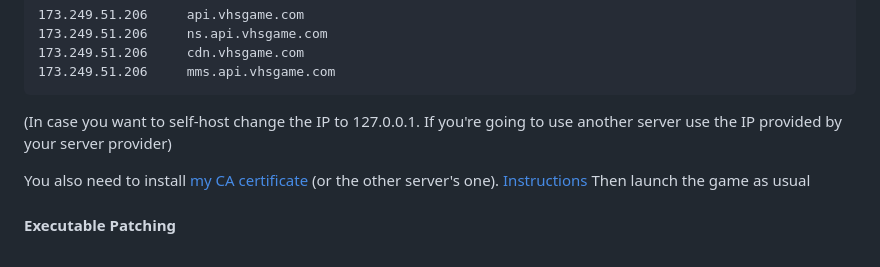
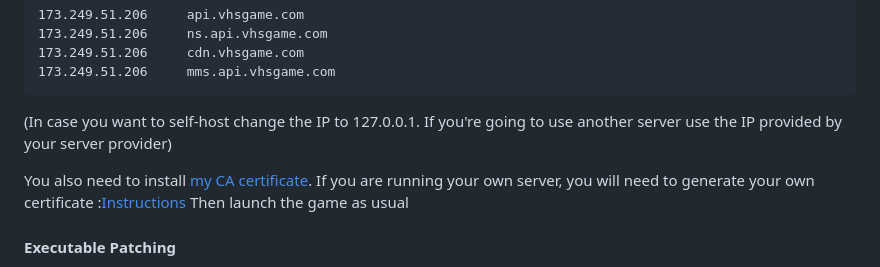
Before and after one commit to LuisMayo/vhs-alternative-server, a Markdown page: README.md, the part around the change. Rendered like a GitHub page.

````diff
--- a/README.md
+++ b/README.md
@@ -43,7 +43,7 @@ This file serves to redirect certain domains to certain IPs. In this case, we ne
 ```
 (In case you want to self-host change the IP to 127.0.0.1. If you're going to use another server use the IP provided by your server provider)
 
-You also need to install [my CA certificate](https://github.com/LuisMayo/vhs-alternative-server/raw/main/LuigiDevGoodCA.crt) (or the other server's one). [Instructions](https://community.spiceworks.com/how_to/1839-installing-self-signed-ca-certificate-in-windows)
+You also need to install [my CA certificate](https://github.com/LuisMayo/vhs-alternative-server/raw/main/LuigiDevGoodCA.crt). If you are running your own server, you will need to generate your own certificate :[Instructions](https://community.spiceworks.com/how_to/1839-installing-self-signed-ca-certificate-in-windows)
 Then launch the game as usual
 
 #### Executable Patching
````
